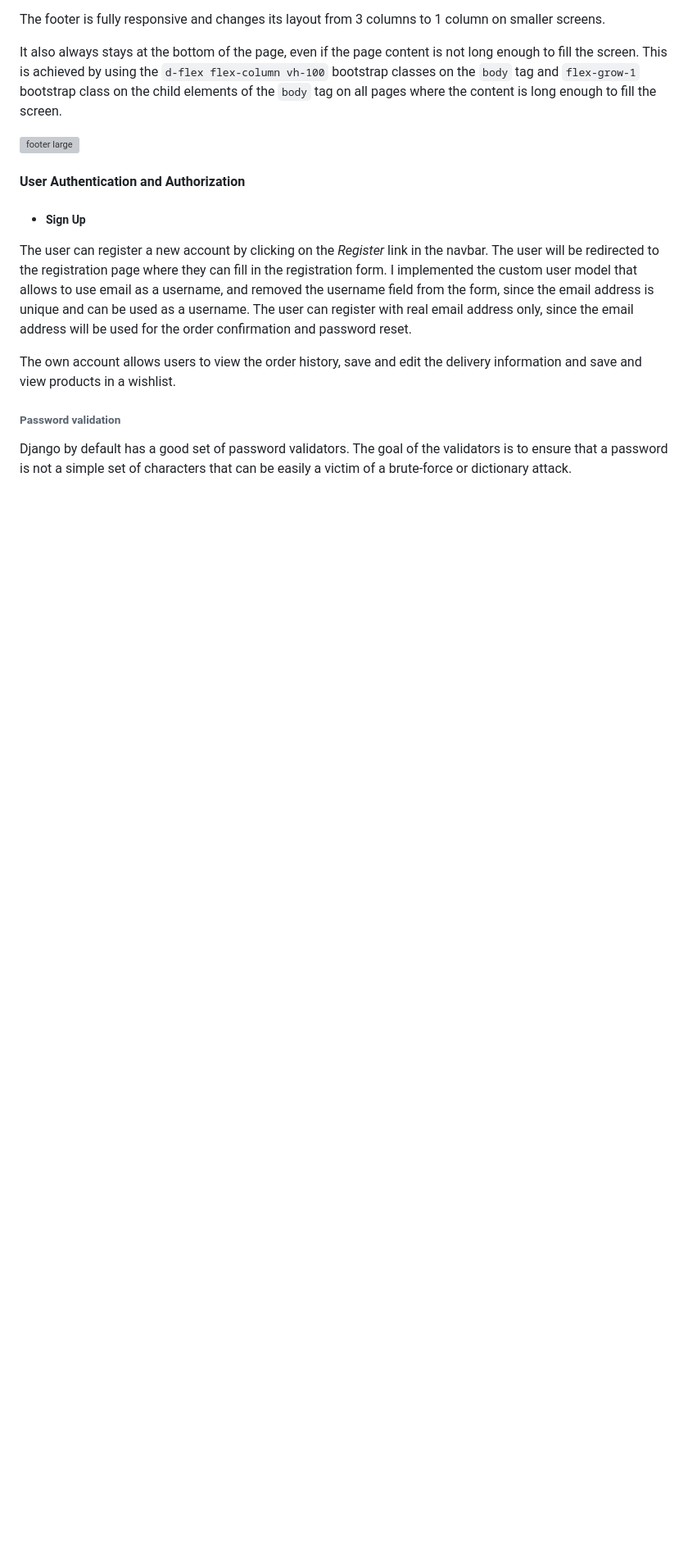
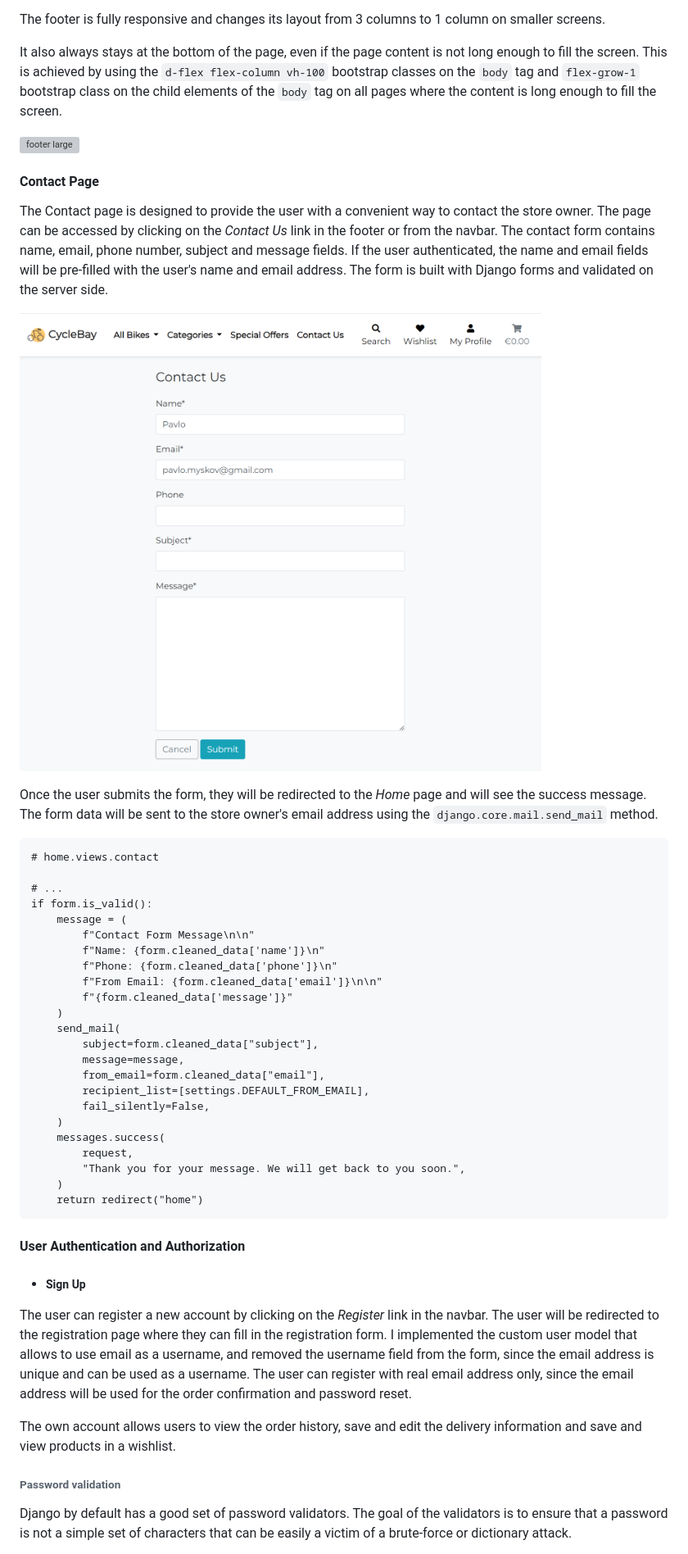
Before and after one commit to FlashDrag/cyclebay, a Markdown page: README.md, the part around the change printed below. Shown: that part at 82% size. Drawn GitHub-style; pictures changed too: docs/images/features/contact.png (added); blank space fills up the shorter version; grey boxes are pictures that could not be loaded.

Commit message:
docs: add Contact Us section

````diff
--- a/README.md
+++ b/README.md
@@ -231,6 +231,41 @@ The footer is fully responsive and changes its layout from 3 columns to 1 column
 It also always stays at the bottom of the page, even if the page content is not long enough to fill the screen. This is achieved by using the `d-flex flex-column vh-100` bootstrap classes on the `body` tag and `flex-grow-1` bootstrap class on the child elements of the `body` tag on all pages where the content is long enough to fill the screen.
 
 ![footer large](docs/images/features/footer-large.png)
+
+
+#### Contact Page
+The Contact page is designed to provide the user with a convenient way to contact the store owner. The page can be accessed by clicking on the *Contact Us* link in the footer or from the navbar. The contact form contains name, email, phone number, subject and message fields. If the user authenticated, the name and email fields will be pre-filled with the user's name and email address. The form is built with Django forms and validated on the server side.
+
+![contact](docs/images/features/contact.png)
+
+Once the user submits the form, they will be redirected to the *Home* page and will see the success message. The form data will be sent to the store owner's email address using the `django.core.mail.send_mail` method.
+
+```
+# home.views.contact
+
+# ...
+if form.is_valid():
+    message = (
+        f"Contact Form Message\n\n"
+        f"Name: {form.cleaned_data['name']}\n"
+        f"Phone: {form.cleaned_data['phone']}\n"
+        f"From Email: {form.cleaned_data['email']}\n\n"
+        f"{form.cleaned_data['message']}"
+    )
+    send_mail(
+        subject=form.cleaned_data["subject"],
+        message=message,
+        from_email=form.cleaned_data["email"],
+        recipient_list=[settings.DEFAULT_FROM_EMAIL],
+        fail_silently=False,
+    )
+    messages.success(
+        request,
+        "Thank you for your message. We will get back to you soon.",
+    )
+    return redirect("home")
+```
+
 
 #### User Authentication and Authorization
 - ##### Sign Up
````
Also changed, not shown: other parts of README.md (+2 -9 lines).
